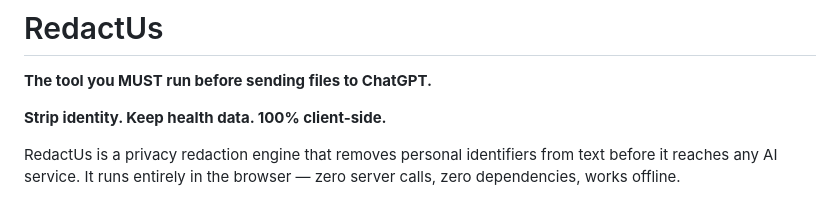
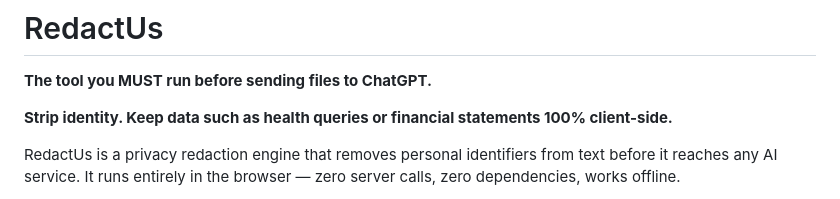
Before and after one commit to docbones43/RedactUs, a Markdown page: README.md, the part around the change. Rendered like a GitHub page.

Commit message:
Update README to specify data retention details
Clarified the description of data retention in the README.

```diff
--- a/README.md
+++ b/README.md
@@ -2,7 +2,7 @@
 
 **The tool you MUST run before sending files to ChatGPT.**
 
-**Strip identity. Keep health data. 100% client-side.**
+**Strip identity. Keep data such as health queries or financial statements 100% client-side.**
 
 RedactUs is a privacy redaction engine that removes personal identifiers from text before it reaches any AI service. It runs entirely in the browser — zero server calls, zero dependencies, works offline.
 
```
